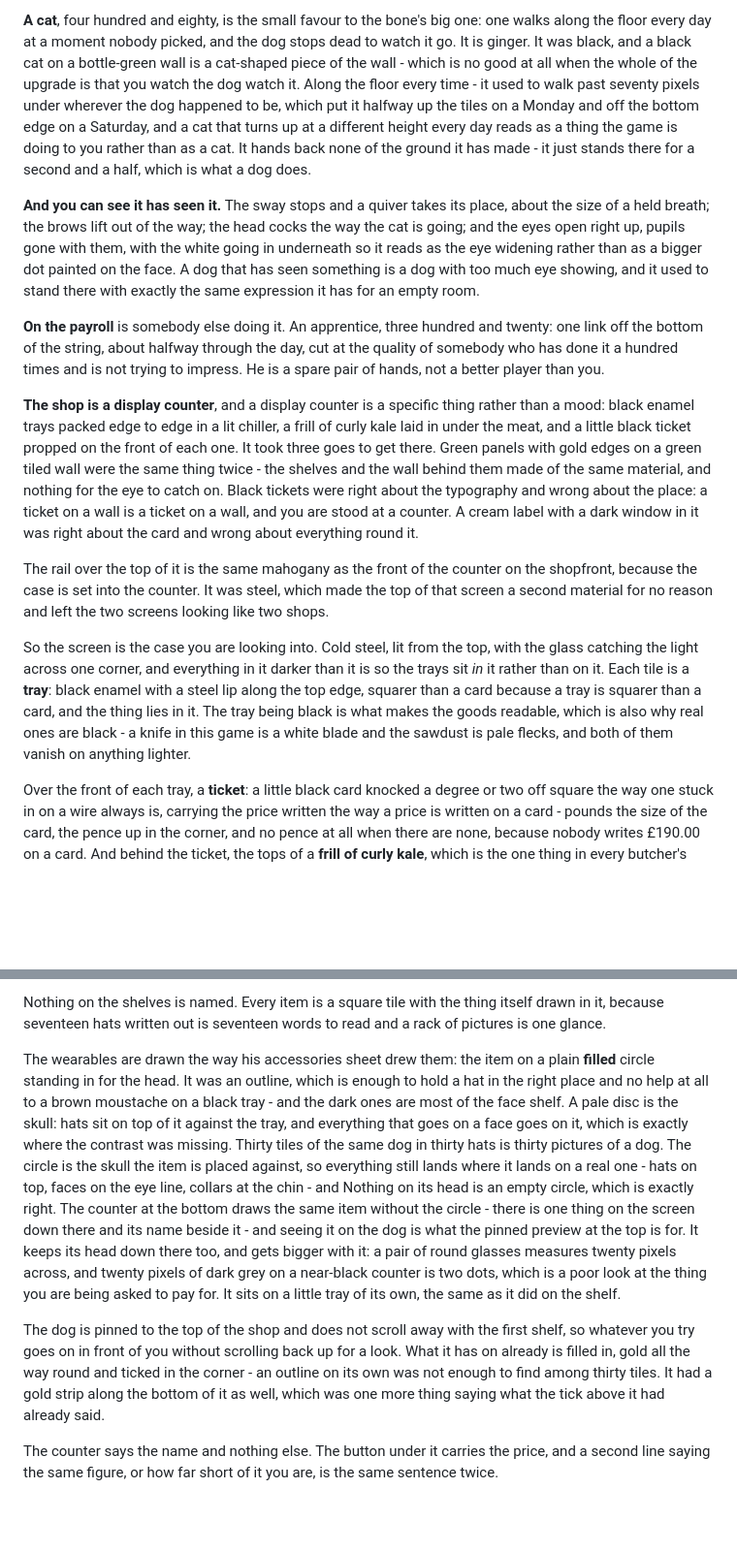
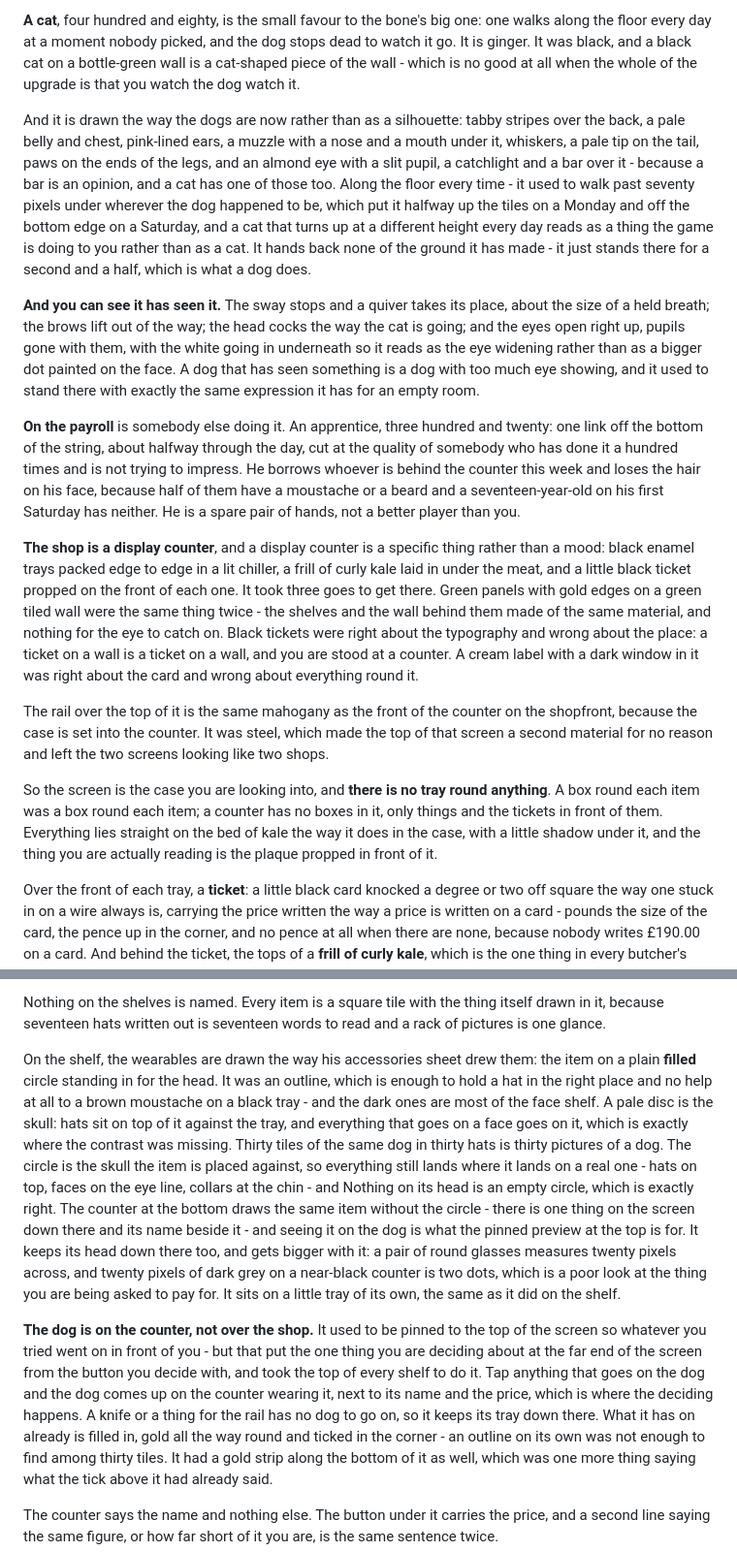
Before and after one commit to tomcrossman/butchers-dog, a Markdown page: README.md, 2 parts joined by grey strips. Shown at 97% size. Rendered like a GitHub page; blank space fills up the shorter version.

Commit message:
v108: README for the shop as a counter, the dog on the counter, and the cat
Co-Authored-By: Claude <noreply@anthropic.com>
Claude-Session: https://claude.ai/code/session_01MNcTBN6EgPwkghvJYuhA3X

```diff
--- a/README.md
+++ b/README.md
@@ -531,7 +531,13 @@ does not make the dog harder to hit; it makes hitting it something you survive.
 one walks along the floor every day at a moment nobody picked, and the dog
 stops dead to watch it go. It is ginger. It was black, and a black cat on a
 bottle-green wall is a cat-shaped piece of the wall - which is no good at all
-when the whole of the upgrade is that you watch the dog watch it. Along the floor every time - it used to walk past
+when the whole of the upgrade is that you watch the dog watch it.
+
+And it is drawn the way the dogs are now rather than as a silhouette: tabby
+stripes over the back, a pale belly and chest, pink-lined ears, a muzzle with a
+nose and a mouth under it, whiskers, a pale tip on the tail, paws on the ends
+of the legs, and an almond eye with a slit pupil, a catchlight and a bar over
+it - because a bar is an opinion, and a cat has one of those too. Along the floor every time - it used to walk past
 seventy pixels under wherever the dog happened to be, which put it halfway up
 the tiles on a Monday and off the bottom edge on a Saturday, and a cat that
 turns up at a different height every day reads as a thing the game is doing to
@@ -549,7 +555,9 @@ expression it has for an empty room.
 **On the payroll** is somebody else doing it. An apprentice, three hundred and
 twenty: one link off the bottom of the string, about halfway through the day,
 cut at the quality of somebody who has done it a hundred times and is not
-trying to impress. He is a spare pair of hands, not a better player than you.
+trying to impress. He borrows whoever is behind the counter this week and
+loses the hair on his face, because half of them have a moustache or a beard
+and a seventeen-year-old on his first Saturday has neither. He is a spare pair of hands, not a better player than you.
 
 **The shop is a display counter**, and a display counter is a specific thing
 rather than a mood: black enamel trays packed edge to edge in a lit chiller, a
@@ -567,14 +575,12 @@ the shopfront, because the case is set into the counter. It was steel, which
 made the top of that screen a second material for no reason and left the two
 screens looking like two shops.
 
-So the screen is the case you are looking into. Cold steel, lit from the top,
-with the glass catching the light across one corner, and everything in it
-darker than it is so the trays sit *in* it rather than on it. Each tile is a
-**tray**: black enamel with a steel lip along the top edge, squarer than a card
-because a tray is squarer than a card, and the thing lies in it. The tray being
-black is what makes the goods readable, which is also why real ones are black -
-a knife in this game is a white blade and the sawdust is pale flecks, and both
-of them vanish on anything lighter.
+So the screen is the case you are looking into, and **there is no tray round
+anything**. A box round each item was a box round each item; a counter has no
+boxes in it, only things and the tickets in front of them. Everything lies
+straight on the bed of kale the way it does in the case, with a little shadow
+under it, and the thing you are actually reading is the plaque propped in
+front of it.
 
 Over the front of each tray, a **ticket**: a little black card knocked a degree
 or two off square the way one stuck in on a wire always is, carrying the price
@@ -647,8 +653,8 @@ Nothing on the shelves is named. Every item is a square tile with the thing
 itself drawn in it, because seventeen hats written out is seventeen words to
 read and a rack of pictures is one glance.
 
-The wearables are drawn the way his accessories sheet drew them: the item on a
-plain **filled** circle standing in for the head. It was an outline, which is
+On the shelf, the wearables are drawn the way his accessories sheet drew them:
+the item on a plain **filled** circle standing in for the head. It was an outline, which is
 enough to hold a hat in the right place and no help at all to a brown moustache
 on a black tray - and the dark ones are most of the face shelf. A pale disc is
 the skull: hats sit on top of it against the tray, and everything that goes on
@@ -665,9 +671,13 @@ near-black counter is two dots, which is a poor look at the thing you are being
 asked to pay for. It sits on a little tray of its own, the same as it did on
 the shelf.
 
-The dog is pinned to the top of the shop and does not scroll away with the
-first shelf, so whatever you try goes on in front of you without scrolling back
-up for a look. What it has on already is filled in, gold all the way round
+**The dog is on the counter, not over the shop.** It used to be pinned to the
+top of the screen so whatever you tried went on in front of you - but that put
+the one thing you are deciding about at the far end of the screen from the
+button you decide with, and took the top of every shelf to do it. Tap anything
+that goes on the dog and the dog comes up on the counter wearing it, next to
+its name and the price, which is where the deciding happens. A knife or a thing
+for the rail has no dog to go on, so it keeps its tray down there. What it has on already is filled in, gold all the way round
 and ticked in the corner - an outline on its own was not enough to find among
 thirty tiles. It had a gold strip along the bottom of it as well, which was one
 more thing saying what the tick above it had already said.
```
